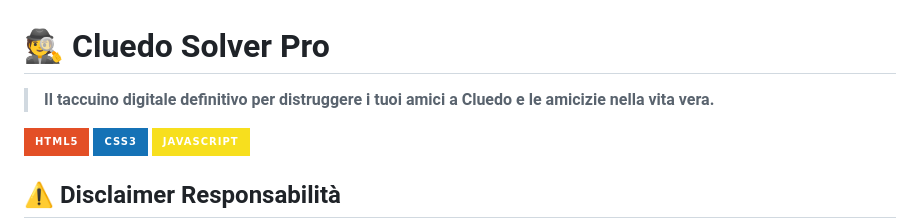
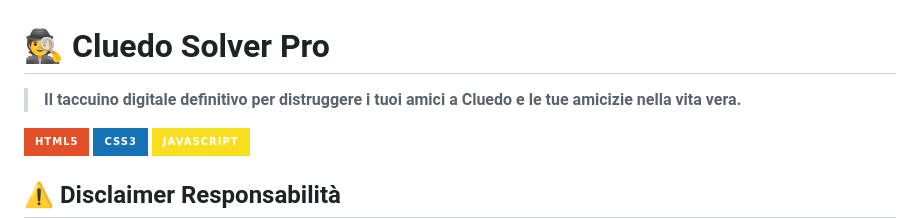
Before and after one commit to OrangeBaron/cluedo, a Markdown page: README.md, the part around the change. Drawn GitHub-style; badges without logos.

Commit message:
Fix typo in README description

```diff
--- a/README.md
+++ b/README.md
@@ -1,6 +1,6 @@
 # 🕵️ Cluedo Solver Pro
 
-> **Il taccuino digitale definitivo per distruggere i tuoi amici a Cluedo e le amicizie nella vita vera.**
+> **Il taccuino digitale definitivo per distruggere i tuoi amici a Cluedo e le tue amicizie nella vita vera.**
 
 ![HTML5](https://img.shields.io/badge/HTML5-E34F26?style=for-the-badge&logo=html5&logoColor=white)
 ![CSS3](https://img.shields.io/badge/CSS3-1572B6?style=for-the-badge&logo=css3&logoColor=white)
```
